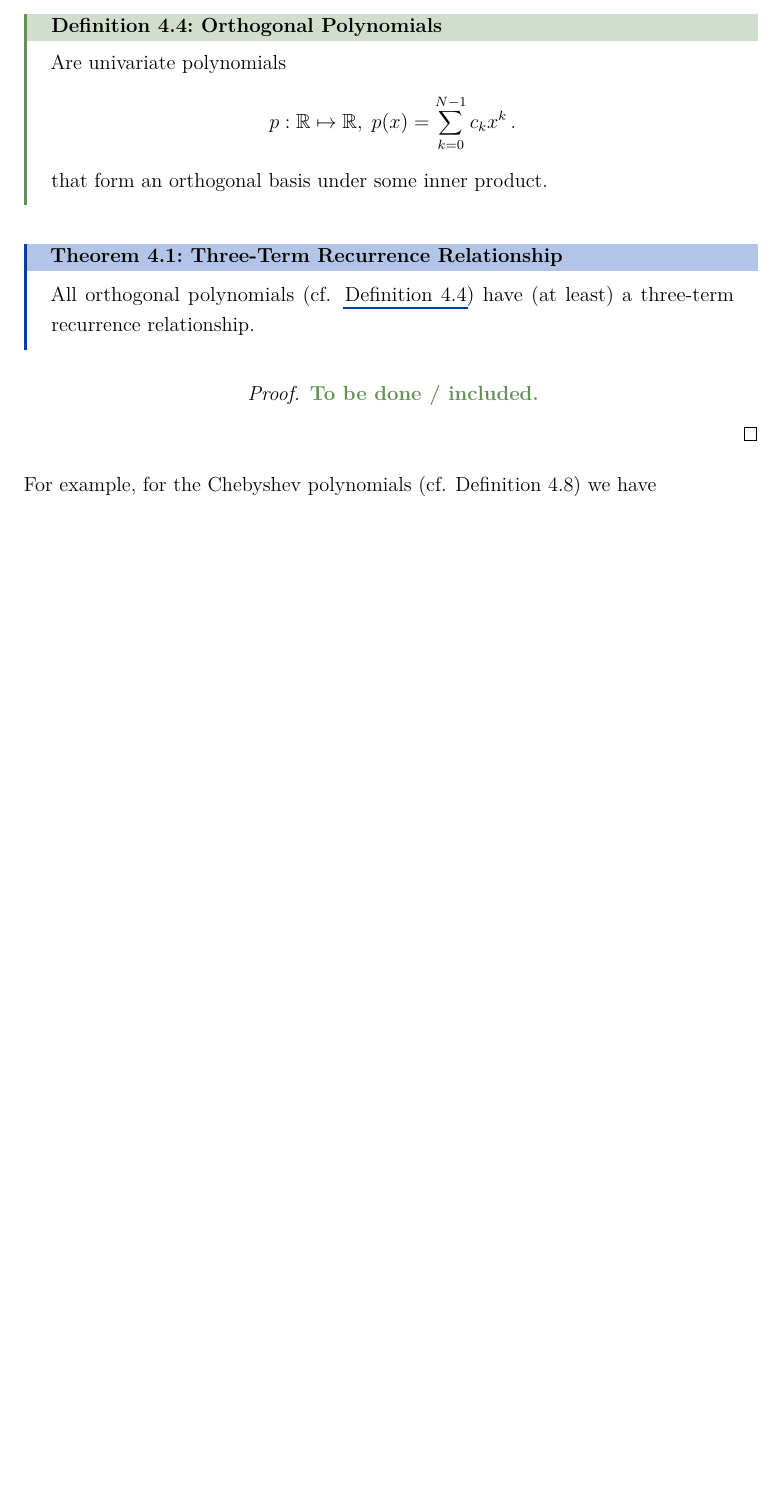
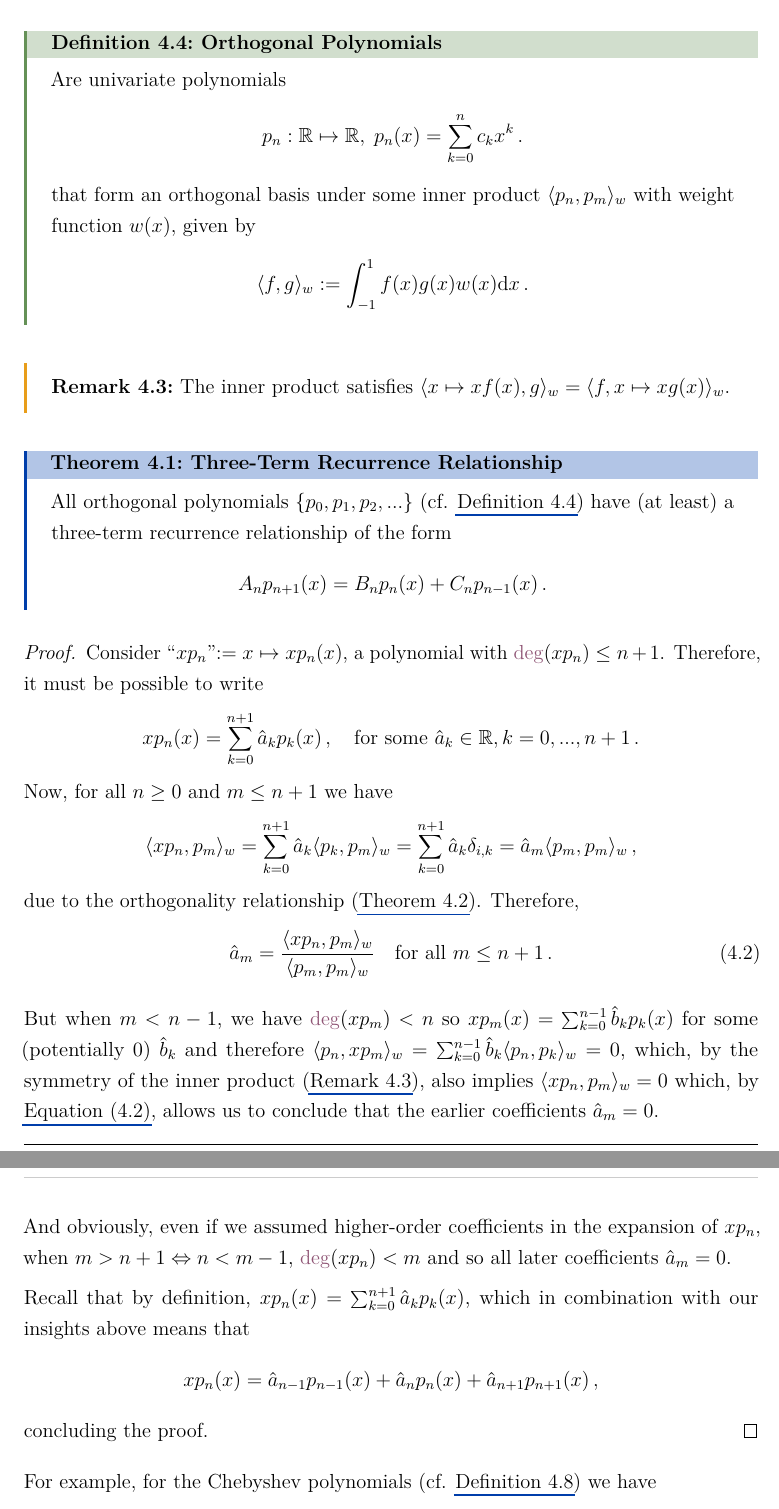
Before and after one commit to MrP01/Dissertation, a LaTeX thesis (thesis/thesis.tex, which reads thesis/chapters/bits/orthogonal-polynomials.tex, thesis/chapters/bits/three-term-recurrence-relationship.tex): part of page 6 of 29 before the commit and two parts of pages 6 and 7 of 30 after it, the two joined at a grey line, cut so that both start at the same text, the shorter picture padded with empty space. The pictures show the PDF file thesis/thesis.pdf that the author committed with the source.

Commit message:
proof of existence of the three-term recurrence

```diff
--- a/thesis/chapters/bits/orthogonal-polynomials.tex
+++ b/thesis/chapters/bits/orthogonal-polynomials.tex
@@ -1,5 +1,10 @@
 \begin{definition}{Orthogonal Polynomials}{orthogonal-polynomials}
   Are univariate polynomials
-  $$p: \R \mapsto \R, \; p(x) = \sum_{k=0}^{N-1} c_k x^k\,.$$
-  that form an orthogonal basis under some inner product.
+  $$p_n: \R \mapsto \R, \; p_n(x) = \sum_{k=0}^{n} c_k x^k\,.$$
+  that form an orthogonal basis under some inner product $\langle p_n, p_m \rangle_w$ with weight function $w(x)$, given by
+  $$\langle f, g \rangle_w := \int_{-1}^{1} f(x) g(x) w(x) \ddx\,.$$
 \end{definition}
+
+\begin{remark}{}{symmetry-of-inner-product}
+  The inner product satisfies $\langle x\mapsto xf(x), g \rangle_w = \langle f, x \mapsto xg(x)\rangle_w$.
+\end{remark}
--- a/thesis/chapters/bits/three-term-recurrence-relationship.tex
+++ b/thesis/chapters/bits/three-term-recurrence-relationship.tex
@@ -1,9 +1,28 @@
 \begin{theorem}{Three-Term Recurrence Relationship}{three-term-recurrence-relationship}
-  All orthogonal polynomials (cf. \Cref{def:orthogonal-polynomials}) have (at least) a three-term recurrence relationship.
+  All orthogonal polynomials $\{p_0, p_1, p_2, ...\}$ (cf. \Cref{def:orthogonal-polynomials}) have (at least) a three-term recurrence relationship of the form
+  $$A_n p_{n+1}(x) = B_n p_n(x) + C_n p_{n-1}(x)\,.$$
 \end{theorem}
 \begin{proof}
-  % TODO: how could I prove this exists for all?
-  \hierKoennteIhreWerbungStehen
+  Consider ``$x p_n$''$:= x \mapsto x p_n(x)$, a polynomial with $\deg(x p_n) \le n+1$.
+  Therefore, it must be possible to write
+  $$x p_n(x) = \sum_{k=0}^{n+1} \hat{a}_k p_k(x)\,,\quad \text{for some}~\hat{a}_k \in \R, k=0, ..., n+1\,.$$
+  Now, for all $n \ge 0$ and $m \le n+1$ we have
+  $$\langle xp_n, p_m \rangle_w = \sum_{k=0}^{n+1} \hat{a}_k \langle p_k, p_m \rangle_w = \sum_{k=0}^{n+1} \hat{a}_k \delta_{i,k} = \hat{a}_m \langle p_m, p_m \rangle_w\,,$$
+  due to the orthogonality relationship (\Cref{thm:jacobi-orthogonality-condition}).
+  Therefore,
+  \begin{equation}
+    \hat{a}_m = \frac{\langle xp_n, p_m \rangle_w}{\langle p_m, p_m \rangle_w} \quad\text{for all}~m \le n+1\,.
+    \label{eq:three-term-step}
+  \end{equation}
+
+  But when $m < n-1$, we have $\deg(xp_m) < n$ so $x p_m(x) = \sum_{k=0}^{n-1} \hat{b}_k p_k(x)$ for some (potentially 0) $\hat{b}_k$ and therefore $\langle p_n, xp_m \rangle_w = \sum_{k=0}^{n-1} \hat{b}_k \langle p_n, p_k \rangle_w = 0$,
+  which, by the symmetry of the inner product (\Cref{remark:symmetry-of-inner-product}), also implies $\langle x p_n, p_m \rangle_w = 0$ which, by \Cref{eq:three-term-step}, allows us to conclude that the earlier coefficients $\hat{a}_m = 0$.
+
+  And obviously, even if we assumed higher-order coefficients in the expansion of $xp_n$, when $m > n+1 \Leftrightarrow n < m-1$, $\deg(xp_n) < m$ and so all later coefficients $\hat{a}_m = 0$.
+
+  Recall that by definition, $xp_n(x) = \sum_{k=0}^{n+1} \hat{a}_k p_k(x)$, which in combination with our insights above means that
+  $$xp_n(x) = \hat{a}_{n-1} p_{n-1}(x) + \hat{a}_{n} p_n(x) + \hat{a}_{n+1} p_{n+1}(x)\,,$$
+  concluding the proof.
 \end{proof}
 
 For example, for the Chebyshev polynomials (cf. \Cref{def:chebyshev-polynomials}) we have
```
Also changed, not shown: thesis/chapters/bits/jacobi-polynomials.tex (+2 -2 lines), thesis/chapters/bits/mass-of-solution.tex (+1 -1 lines), thesis/chapters/introduction.tex (+1 -0 lines), thesis/thesis.pdf.
